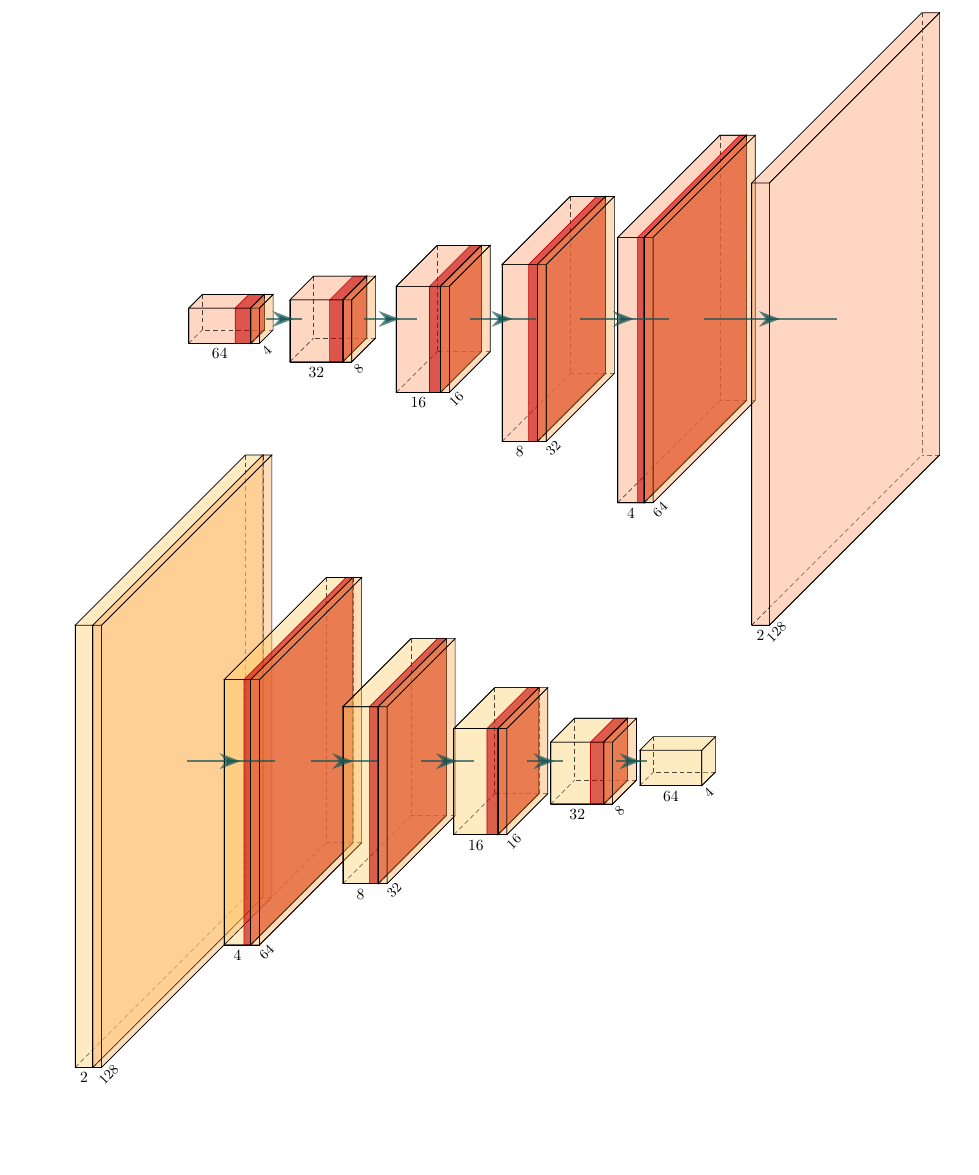
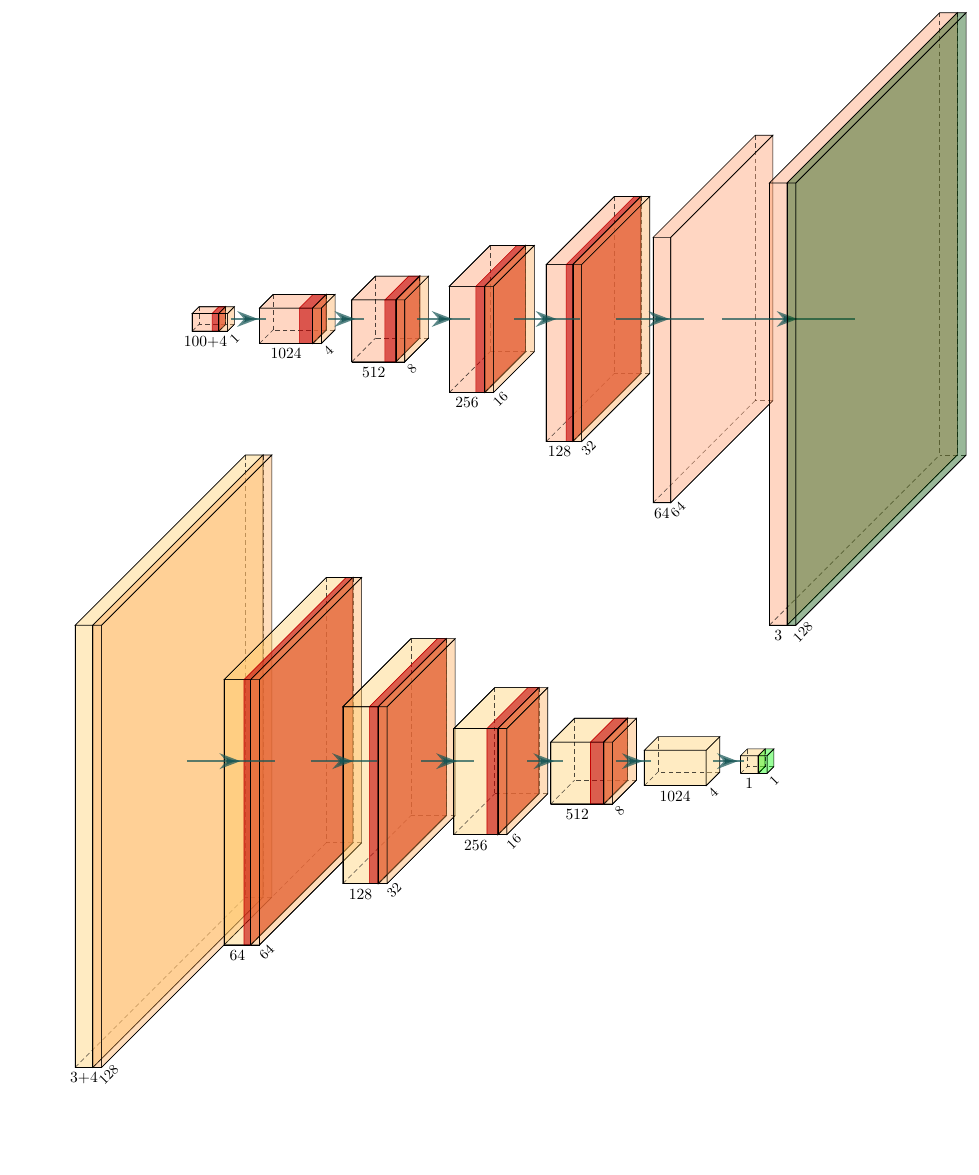
Before and after one commit to muxamilian/city-gan, a LaTeX figure (figures/architectures/maxnet.tex): the whole page. Compiled offline with pdfLaTeX.

Commit message:
fixed labels and added final activations

```diff
--- a/figures/architectures/maxnet.tex
+++ b/figures/architectures/maxnet.tex
@@ -14,7 +14,9 @@
 \def\UnpoolColor{rgb:blue,2;green,1;black,0.3}
 \def\FcColor{rgb:blue,5;red,2.5;white,5}
 \def\FcReluColor{rgb:blue,5;red,5;white,4}
-\def\SoftmaxColor{rgb:magenta,5;black,7}
+%\def\SoftmaxColor{rgb:magenta,5;black,9}
+\def\TanhColor{rgb:magenta,9;white,4}
+\def\SoftmaxColor{rgb:green,1}
 
 \newcommand{\copymidarrow}{\tikz \draw[-Stealth,line width=0.8mm,draw={rgb:blue,4;red,1;green,1;black,3}] (-0.3,0) -- ++(0.3,0);}
 
@@ -54,12 +56,12 @@
 {RightBandedBox={
 		name=Gconv0,
 		caption= ,
-		xlabel={{ 64 },},
+		xlabel={{ "100+4" },},
 		fill=\ConvTColor,
 		bandfill=\BatchNormColor,
-		height=4,
-		width={ 7 },
-		depth=4
+		height=2,
+		width={ 3 },
+		depth=2
 	}
 };
 \pic[shift={(0,0,0)}] at (Gconv0-east)
@@ -67,10 +69,10 @@
 		name=Grelu2,
 		caption= ,
 		fill=\ReluColor,
-		height=4,
+		height=2,
 		width=1,
-		depth=4,
-		zlabel=4
+		depth=2,
+		zlabel=1
 	}
 };
 
@@ -80,17 +82,45 @@
 {RightBandedBox={
 		name=Gconv3,
 		caption= ,
-		xlabel={{ 32 },},
+		xlabel={{ 1024 },},
 		fill=\ConvTColor,
 		bandfill=\BatchNormColor,
-		height=7,
+		height=4,
 		width={ 6 },
-		depth=7
+		depth=4
 	}
 };
 \pic[shift={(0,0,0)}] at (Gconv3-east)
 {Box={
 		name=Grelu5,
+		caption= ,
+		fill=\ReluColor,
+		height=4,
+		zlabel=4,
+		width=1,
+		depth=4
+	}
+};
+
+\draw [connection]  (Grelu2-east)    -- node {\midarrow} (Gconv3-west);
+
+% 6
+
+\pic[shift={ (0.8,0,0) }] at (Grelu5-east)
+{RightBandedBox={
+		name=Gconv6,
+		caption= ,
+		xlabel={{ 512 },},
+		fill=\ConvTColor,
+		bandfill=\BatchNormColor,
+		height=7,
+		width={ 5 },
+		depth=7
+	}
+};
+\pic[shift={(0,0,0)}] at (Gconv6-east)
+{Box={
+		name=Grelu8,
 		caption= ,
 		fill=\ReluColor,
 		height=7,
@@ -100,59 +130,31 @@
 	}
 };
 
-\draw [connection]  (Grelu2-east)    -- node {\midarrow} (Gconv3-west);
-
-% 6
-
-\pic[shift={ (1.2,0,0) }] at (Grelu5-east)
-{RightBandedBox={
-		name=Gconv6,
-		caption= ,
-		xlabel={{ 16 },},
-		fill=\ConvTColor,
-		bandfill=\BatchNormColor,
-		height=12,
-		width={ 5 },
-		depth=12
-	}
-};
-\pic[shift={(0,0,0)}] at (Gconv6-east)
-{Box={
-		name=Grelu8,
-		caption= ,
-		fill=\ReluColor,
-		height=12,
-		zlabel=16,
-		width=1,
-		depth=12
-	}
-};
-
 \draw [connection]  (Grelu5-east)    -- node {\midarrow} (Gconv6-west);
 
 % 9
 
-\pic[shift={ (1.5,0,0) }] at (Grelu8-east)
+\pic[shift={ (1.2,0,0) }] at (Grelu8-east)
 {RightBandedBox={
 		name=Gconv9,
 		caption= ,
-		xlabel={{ 8 }},
+		xlabel={{ 256 },},
 		fill=\ConvTColor,
 		bandfill=\BatchNormColor,
-		height=20,
+		height=12,
 		width={ 4 },
-		depth=20
+		depth=12
 	}
 };
 \pic[shift={(0,0,0)}] at (Gconv9-east)
 {Box={
 		name=Grelu11,
 		caption= ,
-		zlabel=32,
+		zlabel=16,
 		fill=\ReluColor,
-		height=20,
+		height=12,
 		width=1,
-		depth=20
+		depth=12
 	}
 };
 
@@ -160,16 +162,16 @@
 
 % 12
 
-\pic[shift={ (2,0,0) }] at (Grelu11-east)
+\pic[shift={ (1.5,0,0) }] at (Grelu11-east)
 {RightBandedBox={
 		name=Gconv12,
 		caption= ,
-		xlabel={{ 4 }},
+		xlabel={{ 128 },},
 		fill=\ConvTColor,
 		bandfill=\BatchNormColor,
-		height=30,
+		height=20,
 		width={ 3 },
-		depth=30
+		depth=20
 	}
 };
 \pic[shift={(0,0,0)}] at (Gconv12-east)
@@ -177,10 +179,10 @@
 		name=Grelu14,
 		caption= ,
 		fill=\ReluColor,
-		height=30,
-		zlabel=64,
+		height=20,
+		zlabel=32,
 		width=1,
-		depth=30
+		depth=20
 	}
 };
 
@@ -188,12 +190,28 @@
 
 % 15
 
-\pic[shift={ (3,0,0) }] at (Grelu14-east)
+\pic[shift={ (2,0,0) }] at (Grelu14-east)
 {Box={
 		name=Gconv15,
 		caption= ,
-		xlabel={{ 2 }},
-		zlabel=128,
+		xlabel={{ 64 },},
+		zlabel=64,
+		fill=\ConvTColor,
+		height=30,
+		width={ 2 },
+		depth=30
+	}
+};
+
+\draw [connection]  (Grelu14-east)    -- node {\midarrow} (Gconv15-west);
+
+
+\pic[shift={ (3,0,0) }] at (Gconv15-east)
+{Box={
+		name=Gtanh16,
+		caption= ,
+		xlabel={{ 3 },},
+		zlabel=,
 		fill=\ConvTColor,
 		height=50,
 		width={ 2 },
@@ -201,9 +219,21 @@
 	}
 };
 
-\draw [connection]  (Grelu14-east)    -- node {\midarrow} (Gconv15-west);
+\draw [connection]  (Gconv15-east)    -- node {\midarrow} (Gtanh16-west);
 
-% TODO add tanh
+\pic[shift={ (0,0,0) }] at (Gtanh16-east)
+{Box={
+		name=Gfinal,
+		caption= ,
+		xlabel={{  },},
+		zlabel=128,
+		fill=\TanhColor,
+		height=50,
+		width={ 1 },
+		depth=50
+	}
+};
+
 
 
 %
@@ -236,7 +266,7 @@
     {Box={
         name=Dconv0,
         caption= ,
-        xlabel={{ 2 }},
+        xlabel={{ "3+4" },},
         fill=\ConvColor,
         height=50,
         width={ 2 },
@@ -261,7 +291,7 @@
 {RightBandedBox={
 		name=Dconv2,
 		caption= ,
-		xlabel={{ 4 }},
+		xlabel={{ 64 },},
 		fill=\ConvColor,
 		bandfill=\BatchNormColor,
 		height=30,
@@ -290,7 +320,7 @@
 {RightBandedBox={
 		name=Dconv5,
 		caption= ,
-		xlabel={{ 8 }},
+		xlabel={{ 128 },},
 		fill=\ConvColor,
 		bandfill=\BatchNormColor,
 		height=20,
@@ -318,7 +348,7 @@
 {RightBandedBox={
 		name=Dconv8,
 		caption= ,
-		xlabel={{ 16 },},
+		xlabel={{ 256 },},
 		fill=\ConvColor,
 		bandfill=\BatchNormColor,
 		height=12,
@@ -347,7 +377,7 @@
 {RightBandedBox={
 		name=Dconv11,
 		caption= ,
-		xlabel={{ 32 },},
+		xlabel={{ 512 },},
 		fill=\ConvColor,
 		bandfill=\BatchNormColor,
 		height=7,
@@ -371,11 +401,11 @@
 
 % 14
 
-\pic[shift={(0.7,0,0)}] at (Dconv11-east)
+\pic[shift={(0.8,0,0)}] at (Dconv11-east)
     {Box={
         name=Dconv14,
         caption= ,
-        xlabel={{64, }},
+        xlabel={{ 1024 },},
         zlabel=4,
         fill=\ConvColor,
         height=4,
@@ -386,6 +416,37 @@
 
 \draw [connection]  (Dconv11-east)    -- node {\midarrow} (Dconv14-west);
 
+\pic[shift={(0.7,0,0)}] at (Dconv14-east)
+{Box={
+		name=Dsigmoid15,
+		caption= ,
+		xlabel={{ 1 },},
+		zlabel=,
+		fill=\ConvColor,
+		height=2,
+		width=2,
+		depth=2
+	}
+};
+
+\draw [connection]  (Dconv14-east)    -- node {\midarrow} (Dsigmoid15-west);
+
+
+\pic[shift={(0,0,0)}] at (Dsigmoid15-east)
+{Box={
+		name=Dfinal,
+		caption= ,
+		xlabel={{  },},
+		zlabel=1,
+		fill=\SoftmaxColor,
+		height=2,
+		width=1,
+		depth=2
+	}
+};
+
+
+
 % TODO add sigmoid
 
 \end{tikzpicture}
```
